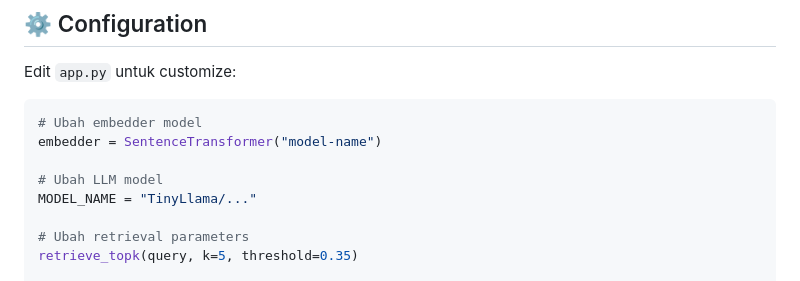
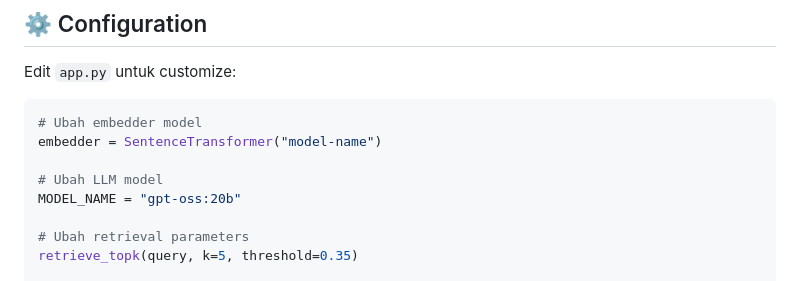
Before and after one commit to mulyodwi16/batik-AITutor, a Markdown page: README.md, the part around the change. Rendered like a GitHub page.

Commit message:
Update model name in README

```diff
--- a/README.md
+++ b/README.md
@@ -272,7 +272,7 @@ Edit `app.py` untuk customize:
 embedder = SentenceTransformer("model-name")
 
 # Ubah LLM model
-MODEL_NAME = "TinyLlama/..."
+MODEL_NAME = "gpt-oss:20b"
 
 # Ubah retrieval parameters
 retrieve_topk(query, k=5, threshold=0.35)
```
